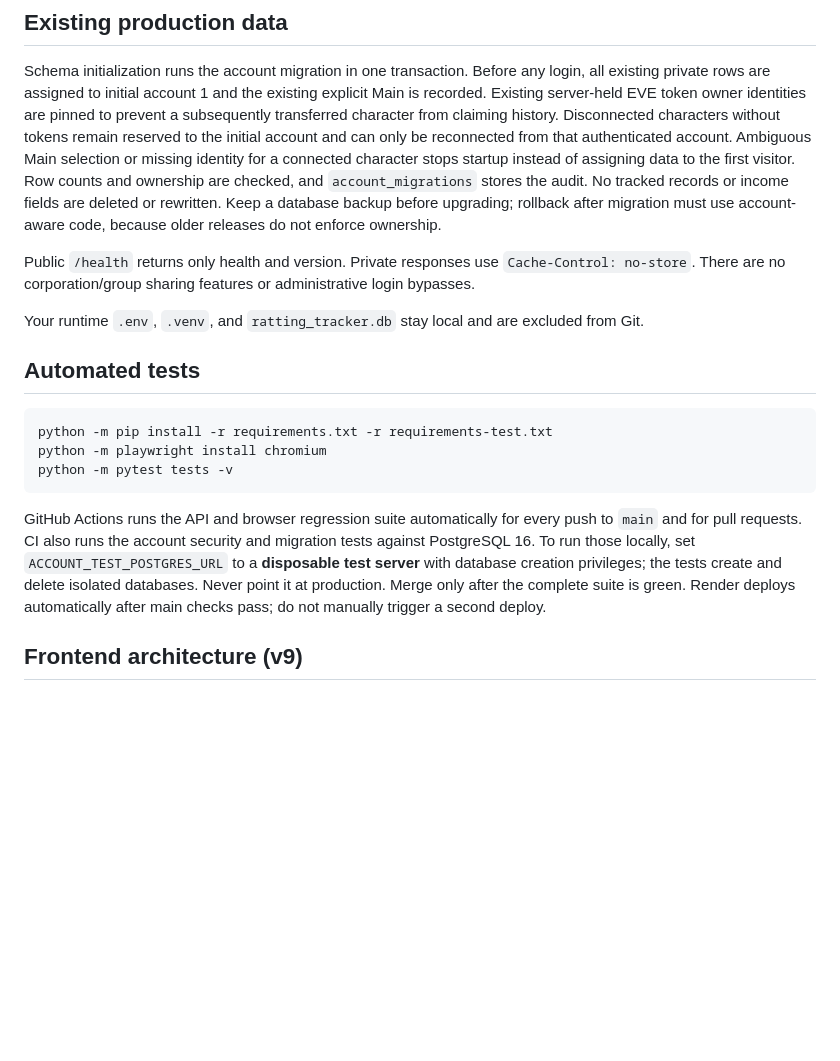
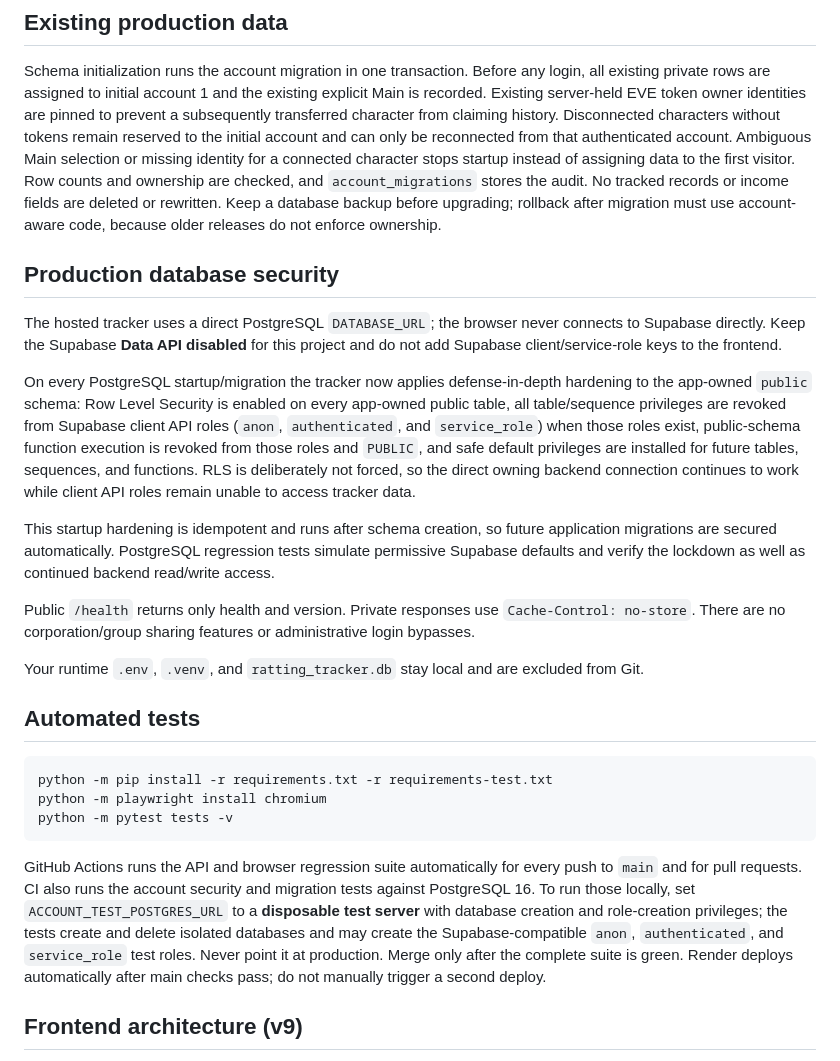
Before and after one commit to rhild94/eve-ratting-tracker, a Markdown page: README.md, the part around the change. Rendered like a GitHub page; blank space fills up the shorter version.

Commit message:
Document persistent Supabase database lockdown

````diff
--- a/README.md
+++ b/README.md
@@ -20,6 +20,14 @@ The shared access key and web-based global configuration editor are retired. `AP
 
 Schema initialization runs the account migration in one transaction. Before any login, all existing private rows are assigned to initial account 1 and the existing explicit Main is recorded. Existing server-held EVE token owner identities are pinned to prevent a subsequently transferred character from claiming history. Disconnected characters without tokens remain reserved to the initial account and can only be reconnected from that authenticated account. Ambiguous Main selection or missing identity for a connected character stops startup instead of assigning data to the first visitor. Row counts and ownership are checked, and `account_migrations` stores the audit. No tracked records or income fields are deleted or rewritten. Keep a database backup before upgrading; rollback after migration must use account-aware code, because older releases do not enforce ownership.
 
+## Production database security
+
+The hosted tracker uses a direct PostgreSQL `DATABASE_URL`; the browser never connects to Supabase directly. Keep the Supabase **Data API disabled** for this project and do not add Supabase client/service-role keys to the frontend.
+
+On every PostgreSQL startup/migration the tracker now applies defense-in-depth hardening to the app-owned `public` schema: Row Level Security is enabled on every app-owned public table, all table/sequence privileges are revoked from Supabase client API roles (`anon`, `authenticated`, and `service_role`) when those roles exist, public-schema function execution is revoked from those roles and `PUBLIC`, and safe default privileges are installed for future tables, sequences, and functions. RLS is deliberately not forced, so the direct owning backend connection continues to work while client API roles remain unable to access tracker data.
+
+This startup hardening is idempotent and runs after schema creation, so future application migrations are secured automatically. PostgreSQL regression tests simulate permissive Supabase defaults and verify the lockdown as well as continued backend read/write access.
+
 Public `/health` returns only health and version. Private responses use `Cache-Control: no-store`. There are no corporation/group sharing features or administrative login bypasses.
 
 Your runtime `.env`, `.venv`, and `ratting_tracker.db` stay local and are excluded from Git.
@@ -33,7 +41,7 @@ python -m pytest tests -v
 ```
 
 GitHub Actions runs the API and browser regression suite automatically for every push to `main` and for pull requests.
-CI also runs the account security and migration tests against PostgreSQL 16. To run those locally, set `ACCOUNT_TEST_POSTGRES_URL` to a **disposable test server** with database creation privileges; the tests create and delete isolated databases. Never point it at production. Merge only after the complete suite is green. Render deploys automatically after main checks pass; do not manually trigger a second deploy.
+CI also runs the account security and migration tests against PostgreSQL 16. To run those locally, set `ACCOUNT_TEST_POSTGRES_URL` to a **disposable test server** with database creation and role-creation privileges; the tests create and delete isolated databases and may create the Supabase-compatible `anon`, `authenticated`, and `service_role` test roles. Never point it at production. Merge only after the complete suite is green. Render deploys automatically after main checks pass; do not manually trigger a second deploy.
 
 
 ## Frontend architecture (v9)
````
